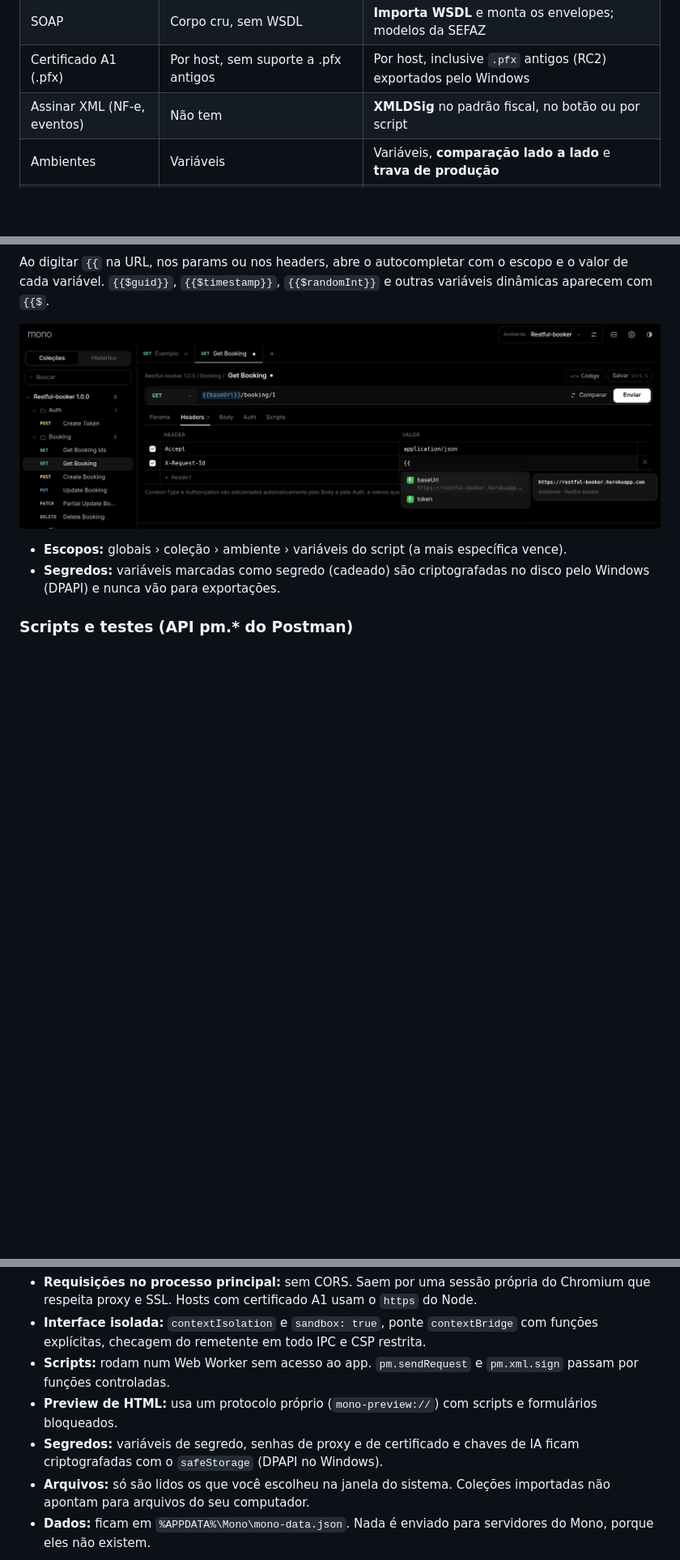
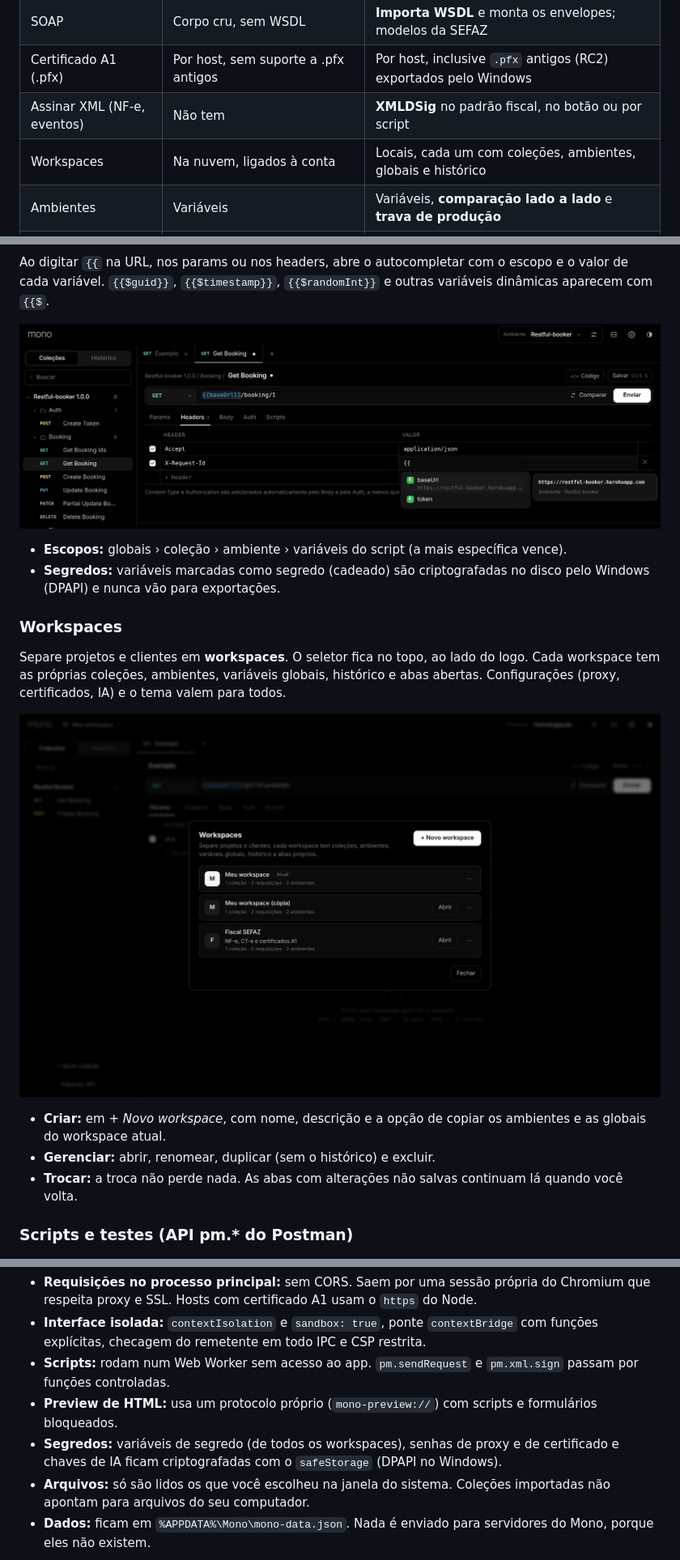
Before and after one commit to jordaoluiz/mono, a Markdown page: README.md, 3 parts joined by grey strips. Shown: that part at 81% size. Drawn GitHub-style; pictures changed too: docs/screenshots/21-workspaces.png (added); blank space fills up the shorter version.

Commit message:
Workspaces e logo no instalador

```diff
--- a/README.md
+++ b/README.md
@@ -51,6 +52,7 @@
 | SOAP | Corpo cru, sem WSDL | **Importa WSDL** e monta os envelopes; modelos da SEFAZ |
 | Certificado A1 (.pfx) | Por host, sem suporte a .pfx antigos | Por host, inclusive `.pfx` antigos (RC2) exportados pelo Windows |
 | Assinar XML (NF-e, eventos) | Não tem | **XMLDSig** no padrão fiscal, no botão ou por script |
+| Workspaces | Na nuvem, ligados à conta | Locais, cada um com coleções, ambientes, globais e histórico |
 | Ambientes | Variáveis | Variáveis, **comparação lado a lado** e **trava de produção** |
 | Tipos e código | Snippets de código | Snippets + **records C# / TypeScript / Zod** a partir da resposta |
 | Contrato | — | Avisa quando a resposta **muda de estrutura** ou foge do OpenAPI |
@@ -121,6 +123,16 @@ Ao digitar `{{` na URL, nos params ou nos headers, abre o autocompletar com o es
 
 - **Escopos:** globais › coleção › ambiente › variáveis do script (a mais específica vence).
 - **Segredos:** variáveis marcadas como segredo (cadeado) são criptografadas no disco pelo Windows (DPAPI) e nunca vão para exportações.
+
+### Workspaces
+
+Separe projetos e clientes em **workspaces**. O seletor fica no topo, ao lado do logo. Cada workspace tem as próprias coleções, ambientes, variáveis globais, histórico e abas abertas. Configurações (proxy, certificados, IA) e o tema valem para todos.
+
+![Workspaces](docs/screenshots/21-workspaces.png)
+
+- **Criar:** em *+ Novo workspace*, com nome, descrição e a opção de copiar os ambientes e as globais do workspace atual.
+- **Gerenciar:** abrir, renomear, duplicar (sem o histórico) e excluir.
+- **Trocar:** a troca não perde nada. As abas com alterações não salvas continuam lá quando você volta.
 
 ### Scripts e testes (API pm.* do Postman)
 
@@ -307,7 +319,7 @@ O GitHub Actions (`.github/workflows/release.yml`) roda os testes, gera o instal
 - **Interface isolada:** `contextIsolation` e `sandbox: true`, ponte `contextBridge` com funções explícitas, checagem do remetente em todo IPC e CSP restrita.
 - **Scripts:** rodam num Web Worker sem acesso ao app. `pm.sendRequest` e `pm.xml.sign` passam por funções controladas.
 - **Preview de HTML:** usa um protocolo próprio (`mono-preview://`) com scripts e formulários bloqueados.
-- **Segredos:** variáveis de segredo, senhas de proxy e de certificado e chaves de IA ficam criptografadas com o `safeStorage` (DPAPI no Windows).
+- **Segredos:** variáveis de segredo (de todos os workspaces), senhas de proxy e de certificado e chaves de IA ficam criptografadas com o `safeStorage` (DPAPI no Windows).
 - **Arquivos:** só são lidos os que você escolheu na janela do sistema. Coleções importadas não apontam para arquivos do seu computador.
 - **Dados:** ficam em `%APPDATA%\Mono\mono-data.json`. Nada é enviado para servidores do Mono, porque eles não existem.
 
```
Also changed, not shown: other parts of README.md (+1 -0 lines), 8 other files.
